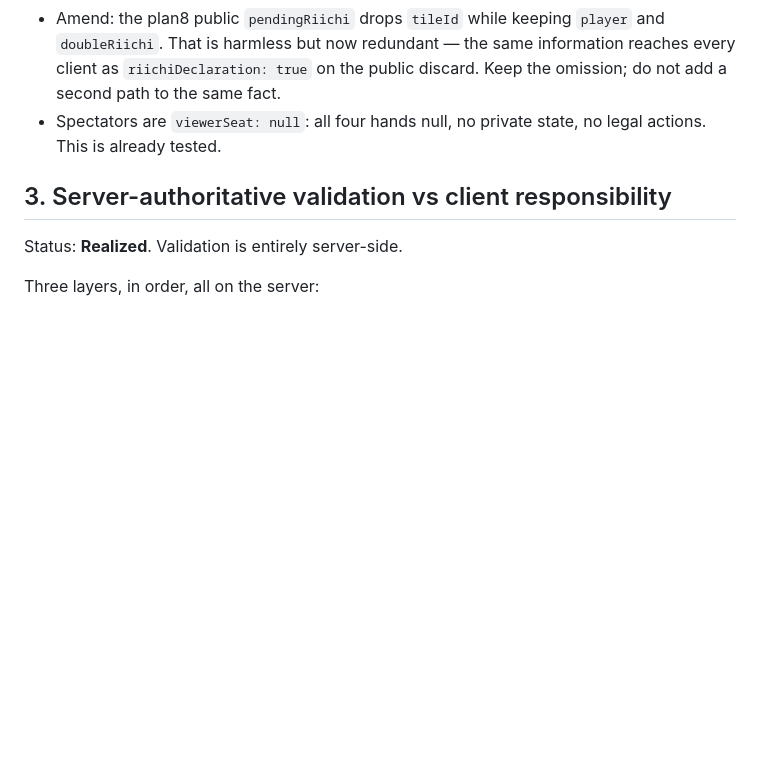
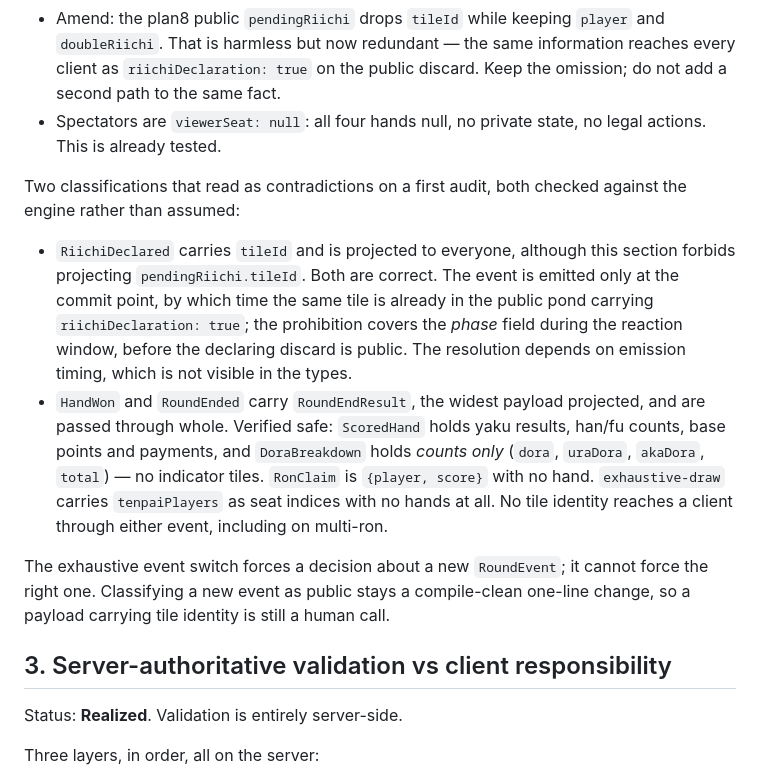
Before and after one commit to quendae/MahjongLive, a Markdown page: docs/MULTIPLAYER_ARCHITECTURE.md, the part around the change. GitHub-like rendering; blank space fills up the shorter version.

Commit message:
docs: record the round-end payload audit
Event projection is now an exhaustive switch, which raised two
classifications that look contradictory to an auditor. Both were checked
against the engine rather than assumed:

RiichiDeclared is emitted only once the declaring discard is public, so
projecting its tileId leaks nothing the pond does not already show.

RoundEndResult carries no tile identity at all -- DoraBreakdown holds
counts, RonClaim holds a score, and exhaustive-draw holds seat indices.

Co-Authored-By: Claude Opus 5 <noreply@anthropic.com>

```diff
--- a/docs/MULTIPLAYER_ARCHITECTURE.md
+++ b/docs/MULTIPLAYER_ARCHITECTURE.md
@@ -41,6 +41,13 @@ The safety property is structural, not incidental: every state projection in the
 - Amend: drop `pendingKanDora` from the public phase. Kan-Dora is now revealed immediately inside the Shouminkan and Daiminkan completion paths, so the flag is permanently false in production; under the old delayed ruling, exposing it was a timing side channel.
 - Amend: the plan8 public `pendingRiichi` drops `tileId` while keeping `player` and `doubleRiichi`. That is harmless but now redundant — the same information reaches every client as `riichiDeclaration: true` on the public discard. Keep the omission; do not add a second path to the same fact.
 - Spectators are `viewerSeat: null`: all four hands null, no private state, no legal actions. This is already tested.
+
+Two classifications that read as contradictions on a first audit, both checked against the engine rather than assumed:
+
+- `RiichiDeclared` carries `tileId` and is projected to everyone, although this section forbids projecting `pendingRiichi.tileId`. Both are correct. The event is emitted only at the commit point, by which time the same tile is already in the public pond carrying `riichiDeclaration: true`; the prohibition covers the *phase* field during the reaction window, before the declaring discard is public. The resolution depends on emission timing, which is not visible in the types.
+- `HandWon` and `RoundEnded` carry `RoundEndResult`, the widest payload projected, and are passed through whole. Verified safe: `ScoredHand` holds yaku results, han/fu counts, base points and payments, and `DoraBreakdown` holds *counts only* (`dora`, `uraDora`, `akaDora`, `total`) — no indicator tiles. `RonClaim` is `{player, score}` with no hand. `exhaustive-draw` carries `tenpaiPlayers` as seat indices with no hands at all. No tile identity reaches a client through either event, including on multi-ron.
+
+The exhaustive event switch forces a decision about a new `RoundEvent`; it cannot force the right one. Classifying a new event as public stays a compile-clean one-line change, so a payload carrying tile identity is still a human call.
 
 ## 3. Server-authoritative validation vs client responsibility
 
```
